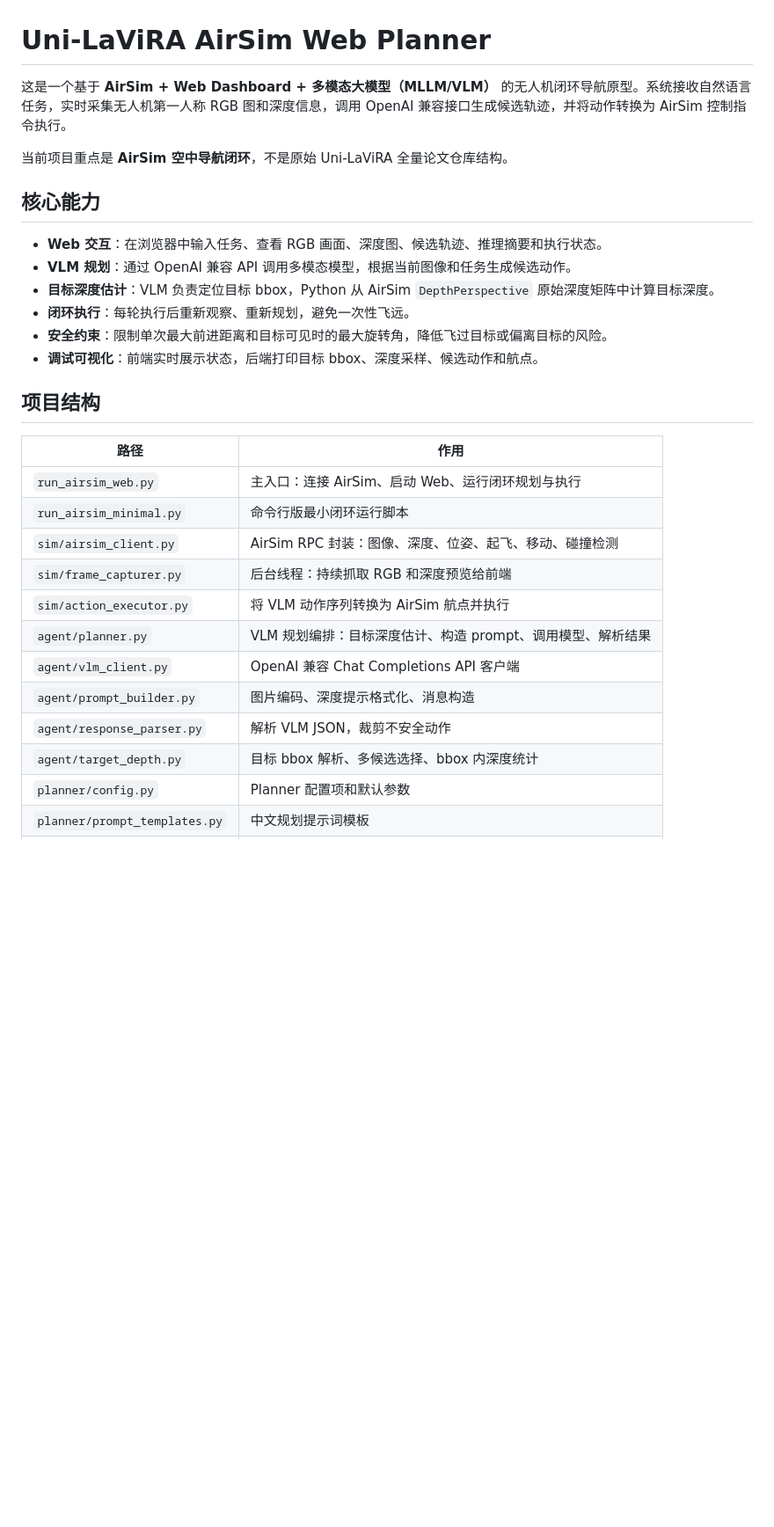
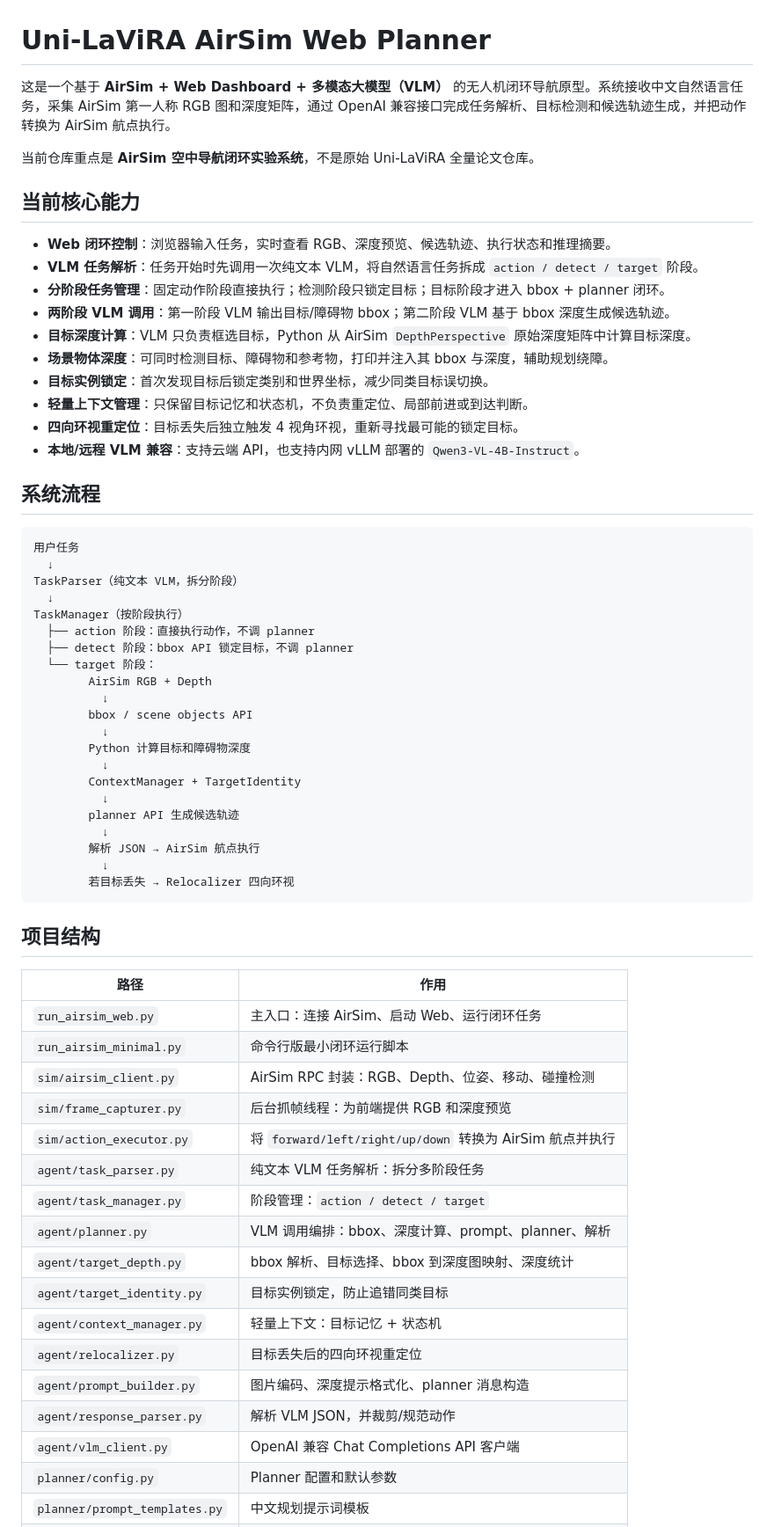
Before and after one commit to Sakuraandroxy/Planner, a Markdown page: README.md, the part around one of its changes. Shown at 88% size. Drawn GitHub-style; blank space fills up the shorter version.

````diff
--- a/README.md
+++ b/README.md
@@ -1,31 +1,66 @@
 # Uni-LaViRA AirSim Web Planner
 
-这是一个基于 **AirSim + Web Dashboard + 多模态大模型（MLLM/VLM）** 的无人机闭环导航原型。系统接收自然语言任务，实时采集无人机第一人称 RGB 图和深度信息，调用 OpenAI 兼容接口生成候选轨迹，并将动作转换为 AirSim 控制指令执行。
+这是一个基于 **AirSim + Web Dashboard + 多模态大模型（VLM）** 的无人机闭环导航原型。系统接收中文自然语言任务，采集 AirSim 第一人称 RGB 图和深度矩阵，通过 OpenAI 兼容接口完成任务解析、目标检测和候选轨迹生成，并把动作转换为 AirSim 航点执行。
 
-当前项目重点是 **AirSim 空中导航闭环**，不是原始 Uni-LaViRA 全量论文仓库结构。
+当前仓库重点是 **AirSim 空中导航闭环实验系统**，不是原始 Uni-LaViRA 全量论文仓库。
 
-## 核心能力
+## 当前核心能力
 
-- **Web 交互**：在浏览器中输入任务、查看 RGB 画面、深度图、候选轨迹、推理摘要和执行状态。
-- **VLM 规划**：通过 OpenAI 兼容 API 调用多模态模型，根据当前图像和任务生成候选动作。
-- **目标深度估计**：VLM 负责定位目标 bbox，Python 从 AirSim `DepthPerspective` 原始深度矩阵中计算目标深度。
-- **闭环执行**：每轮执行后重新观察、重新规划，避免一次性飞远。
-- **安全约束**：限制单次最大前进距离和目标可见时的最大旋转角，降低飞过目标或偏离目标的风险。
-- **调试可视化**：前端实时展示状态，后端打印目标 bbox、深度采样、候选动作和航点。
+- **Web 闭环控制**：浏览器输入任务，实时查看 RGB、深度预览、候选轨迹、执行状态和推理摘要。
+- **VLM 任务解析**：任务开始时先调用一次纯文本 VLM，将自然语言任务拆成 `action / detect / target` 阶段。
+- **分阶段任务管理**：固定动作阶段直接执行；检测阶段只锁定目标；目标阶段才进入 bbox + planner 闭环。
+- **两阶段 VLM 调用**：第一阶段 VLM 输出目标/障碍物 bbox；第二阶段 VLM 基于 bbox 深度生成候选轨迹。
+- **目标深度计算**：VLM 只负责框选目标，Python 从 AirSim `DepthPerspective` 原始深度矩阵中计算目标深度。
+- **场景物体深度**：可同时检测目标、障碍物和参考物，打印并注入其 bbox 与深度，辅助规划绕障。
+- **目标实例锁定**：首次发现目标后锁定类别和世界坐标，减少同类目标误切换。
+- **轻量上下文管理**：只保留目标记忆和状态机，不负责重定位、局部前进或到达判断。
+- **四向环视重定位**：目标丢失后独立触发 4 视角环视，重新寻找最可能的锁定目标。
+- **本地/远程 VLM 兼容**：支持云端 API，也支持内网 vLLM 部署的 `Qwen3-VL-4B-Instruct`。
+
+## 系统流程
+
+```text
+用户任务
+  ↓
+TaskParser（纯文本 VLM，拆分阶段）
+  ↓
+TaskManager（按阶段执行）
+  ├── action 阶段：直接执行动作，不调 planner
+  ├── detect 阶段：bbox API 锁定目标，不调 planner
+  └── target 阶段：
+        AirSim RGB + Depth
+          ↓
+        bbox / scene objects API
+          ↓
+        Python 计算目标和障碍物深度
+          ↓
+        ContextManager + TargetIdentity
+          ↓
+        planner API 生成候选轨迹
+          ↓
+        解析 JSON → AirSim 航点执行
+          ↓
+        若目标丢失 → Relocalizer 四向环视
+```
 
 ## 项目结构
 
 | 路径 | 作用 |
 |---|---|
-| `run_airsim_web.py` | 主入口：连接 AirSim、启动 Web、运行闭环规划与执行 |
+| `run_airsim_web.py` | 主入口：连接 AirSim、启动 Web、运行闭环任务 |
 | `run_airsim_minimal.py` | 命令行版最小闭环运行脚本 |
-| `sim/airsim_client.py` | AirSim RPC 封装：图像、深度、位姿、起飞、移动、碰撞检测 |
-| `sim/frame_capturer.py` | 后台线程：持续抓取 RGB 和深度预览给前端 |
-| `sim/action_executor.py` | 将 VLM 动作序列转换为 AirSim 航点并执行 |
-| `agent/planner.py` | VLM 规划编排：目标深度估计、构造 prompt、调用模型、解析结果 |
+| `sim/airsim_client.py` | AirSim RPC 封装：RGB、Depth、位姿、移动、碰撞检测 |
+| `sim/frame_capturer.py` | 后台抓帧线程：为前端提供 RGB 和深度预览 |
+| `sim/action_executor.py` | 将 `forward/left/right/up/down` 转换为 AirSim 航点并执行 |
+| `agent/task_parser.py` | 纯文本 VLM 任务解析：拆分多阶段任务 |
+| `agent/task_manager.py` | 阶段管理：`action / detect / target` |
+| `agent/planner.py` | VLM 调用编排：bbox、深度计算、prompt、planner、解析 |
+| `agent/target_depth.py` | bbox 解析、目标选择、bbox 到深度图映射、深度统计 |
+| `agent/target_identity.py` | 目标实例锁定，防止追错同类目标 |
+| `agent/context_manager.py` | 轻量上下文：目标记忆 + 状态机 |
+| `agent/relocalizer.py` | 目标丢失后的四向环视重定位 |
+| `agent/prompt_builder.py` | 图片编码、深度提示格式化、planner 消息构造 |
+| `agent/response_parser.py` | 解析 VLM JSON，并裁剪/规范动作 |
 | `agent/vlm_client.py` | OpenAI 兼容 Chat Completions API 客户端 |
-| `agent/prompt_builder.py` | 图片编码、深度提示格式化、消息构造 |
-| `agent/response_parser.py` | 解析 VLM JSON，裁剪不安全动作 |
-| `agent/target_depth.py` | 目标 bbox 解析、多候选选择、bbox 内深度统计 |
-| `planner/config.py` | Planner 配置项和默认参数 |
+| `planner/config.py` | Planner 配置和默认参数 |
 | `planner/prompt_templates.py` | 中文规划提示词模板 |
````
Also changed, not shown: other parts of README.md (+173 -104 lines).
